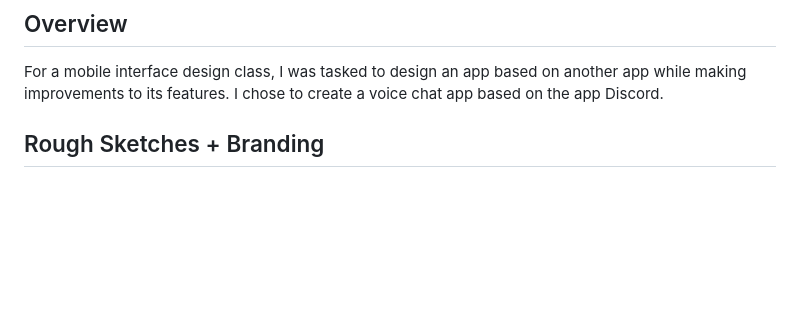
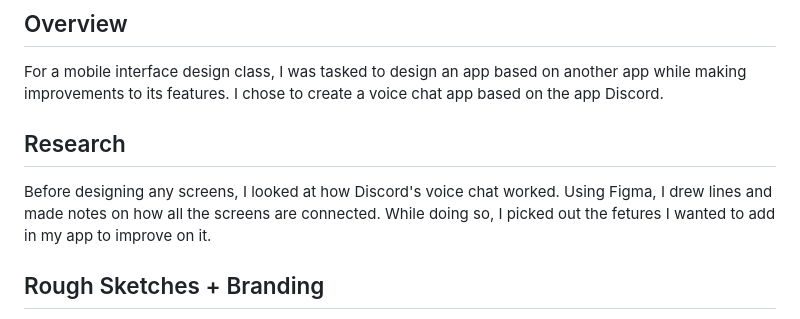
Before and after one commit to Ashleyn943/idm221-an943, a Markdown page: Content Text.md, the part around the change. Rendered like a GitHub page; blank space fills up the shorter version.

Commit message:
add more content

```diff
--- a/Content Text.md
+++ b/Content Text.md
@@ -63,6 +63,8 @@ I would take more time making the design cleaner. While it is a prototype, I thi
 ## Overview
 For a mobile interface design class, I was tasked to design an app based on another app while making improvements to its features. I chose to create a voice chat app based on the app Discord.
 
+## Research
+Before designing any screens, I looked at how Discord's voice chat worked. Using Figma, I drew lines and made notes on how all the screens are connected. While doing so, I picked out the fetures I wanted to add in my app to improve on it.
 
 ## Rough Sketches + Branding
 I started by sketching possible screens for my mobile app. I tried to focus on aspects of Discord that I would want to add, such as the ability to see who is speaking on other screens and an easier way to see if someone is muted or deafened. Half of my sketches were based on one of the brand ideas I had, which after some peer review, I went with.
```
